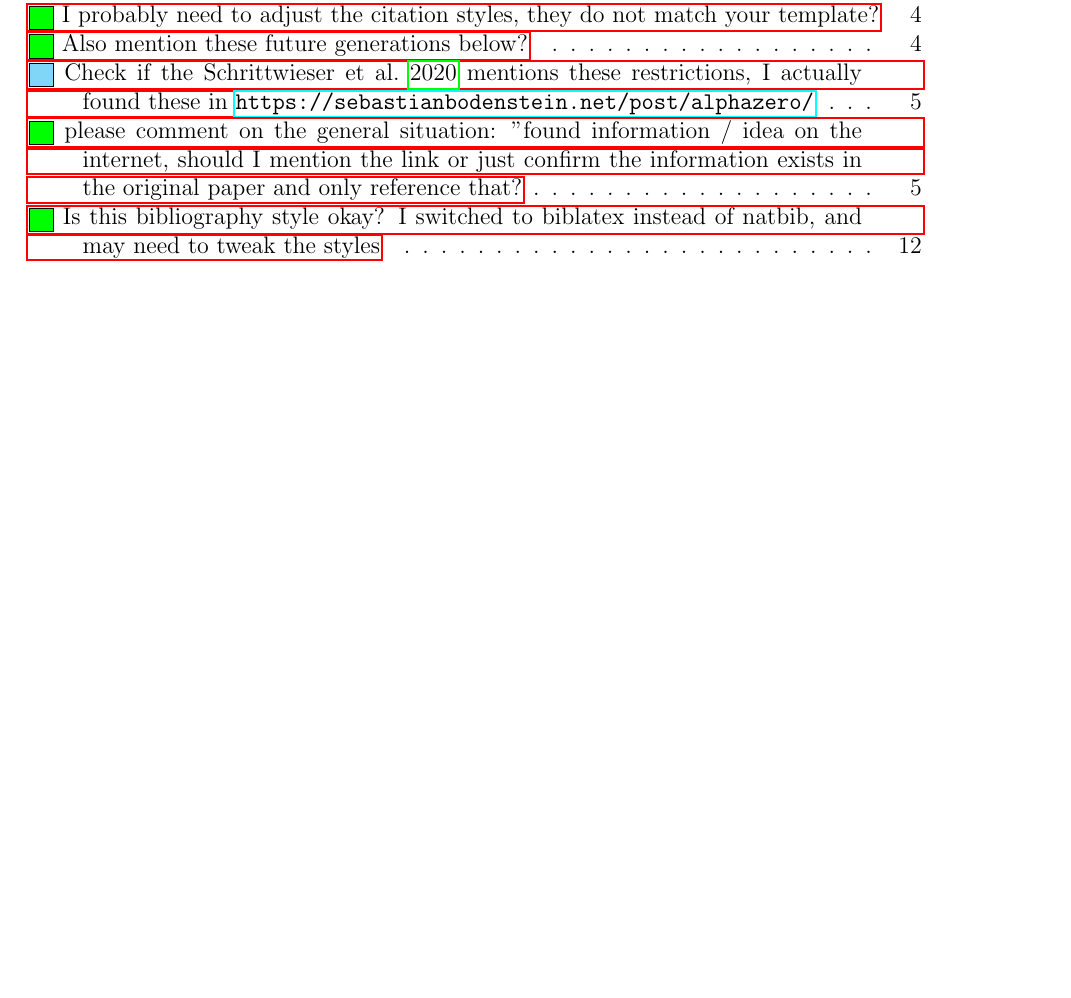
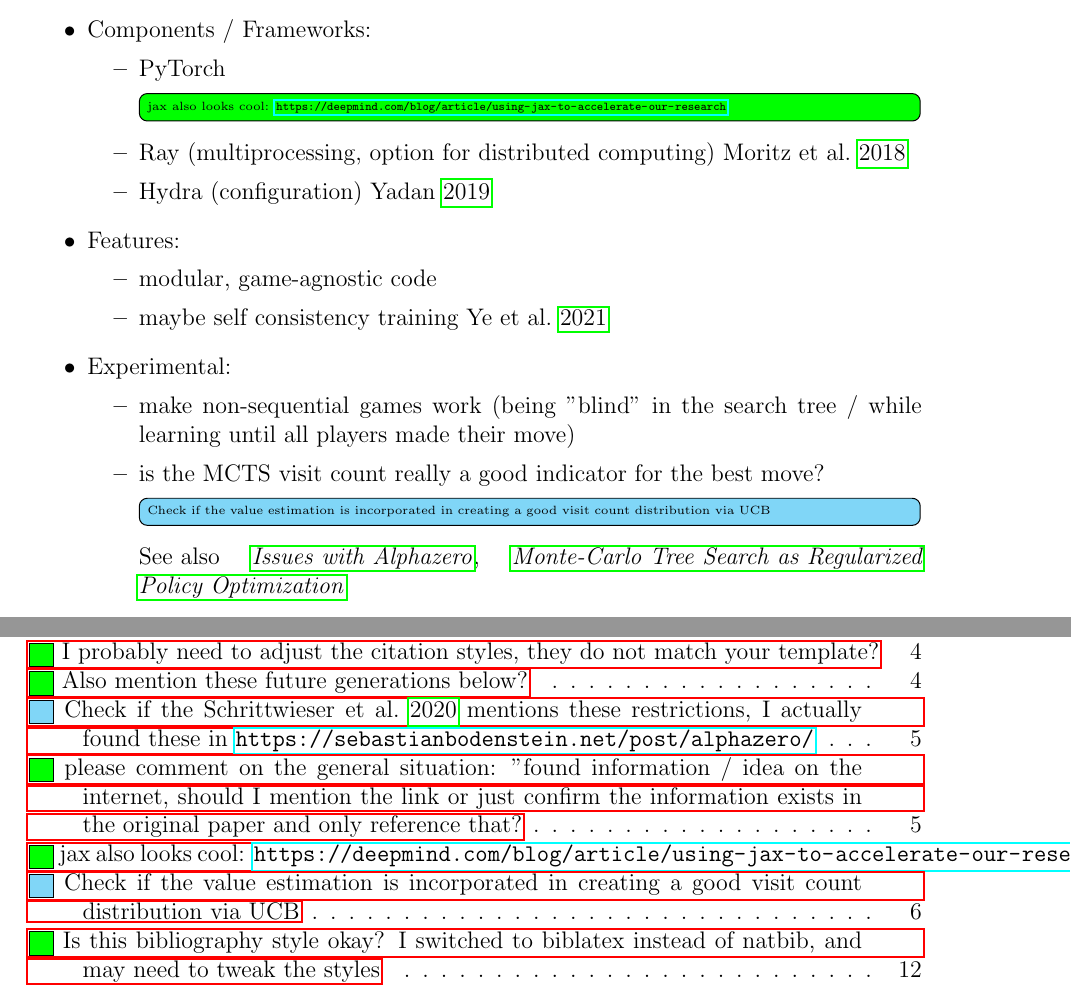
Before and after one commit to raphCode/master-thesis-muzero, a LaTeX thesis (main.tex, which reads approach.tex): part of page 11 of 12 before the commit and two parts of pages 6 and 11 of 12 after it, the two joined at a grey line, cut at the place of the change, the shorter picture padded with empty space. Compiled offline with pdfLaTeX.

Commit message:
Add notes for chapter approach

```diff
--- a/approach.tex
+++ b/approach.tex
@@ -1,3 +1,31 @@
 \chapter{Approach/Implementation}
+\label{approach}
 % Hier beschreibst du, was du in der Arbeit neues gemacht hast, und wie du es
 % implementiert hast.
+
+
+\begin{itemize}
+    \item Components / Frameworks:
+    \begin{itemize}
+        \item PyTorch
+        \question{jax also looks cool:
+        \url{https://deepmind.com/blog/article/using-jax-to-accelerate-our-research}}
+        \item Ray (multiprocessing, option for distributed computing) \cite{ray}
+        \item Hydra (configuration) \cite{hydra}
+    \end{itemize}
+    \item Features:
+    \begin{itemize}
+        \item modular, game-agnostic code
+        \item maybe self consistency training \cite{efficientzero}
+    \end{itemize}
+    \item Experimental:
+    \begin{itemize}
+        \item make non-sequential games work (being "blind" in the search tree /
+        while learning until all players made their move)
+        \item is the MCTS visit count really a good indicator for the
+        best move?
+        \todo{Check if the value estimation is incorporated in creating a good
+        visit count distribution via UCB}
+        See also \citetitle{alphazero_issues}, \citetitle{mcts_po}
+    \end{itemize}
+\end{itemize}
```
